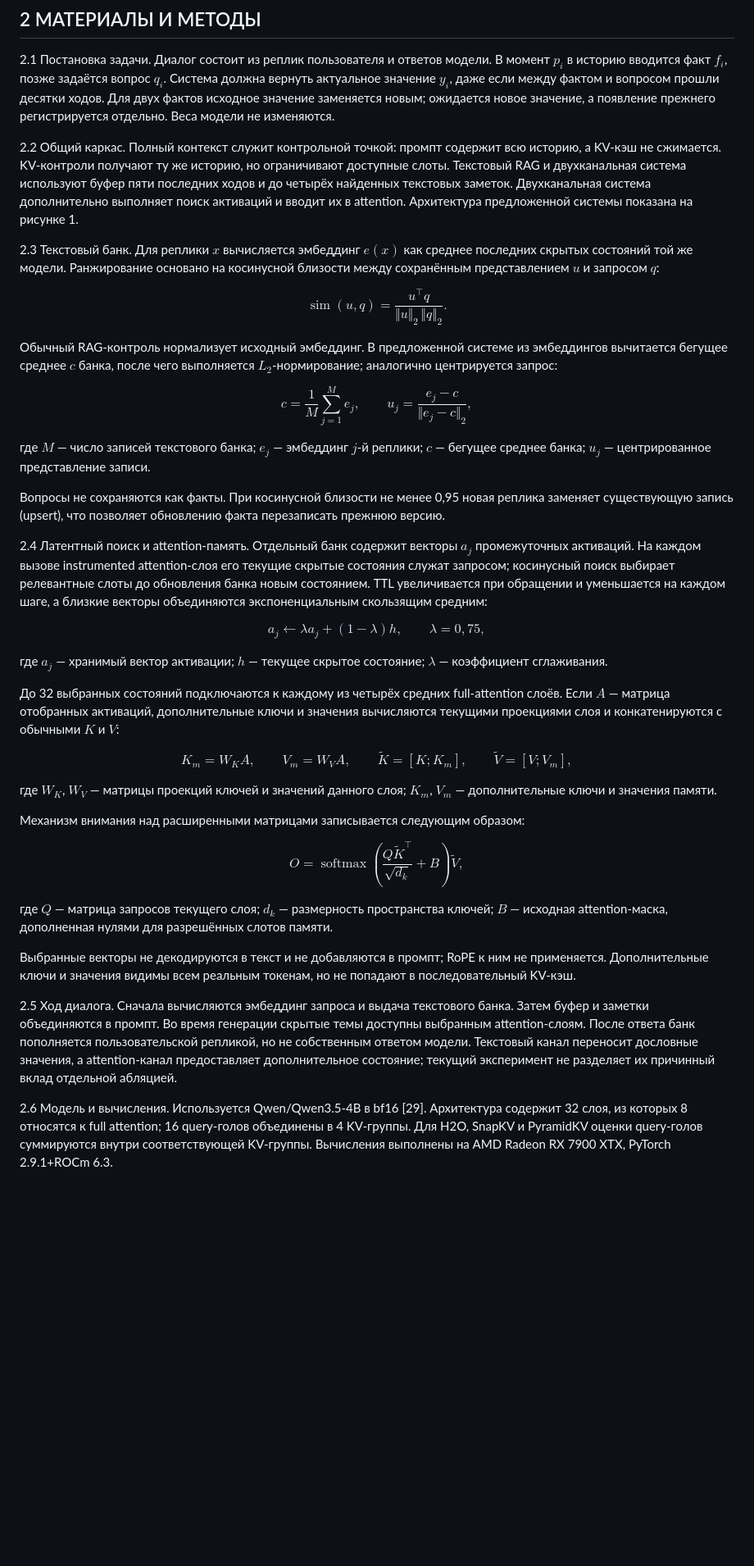
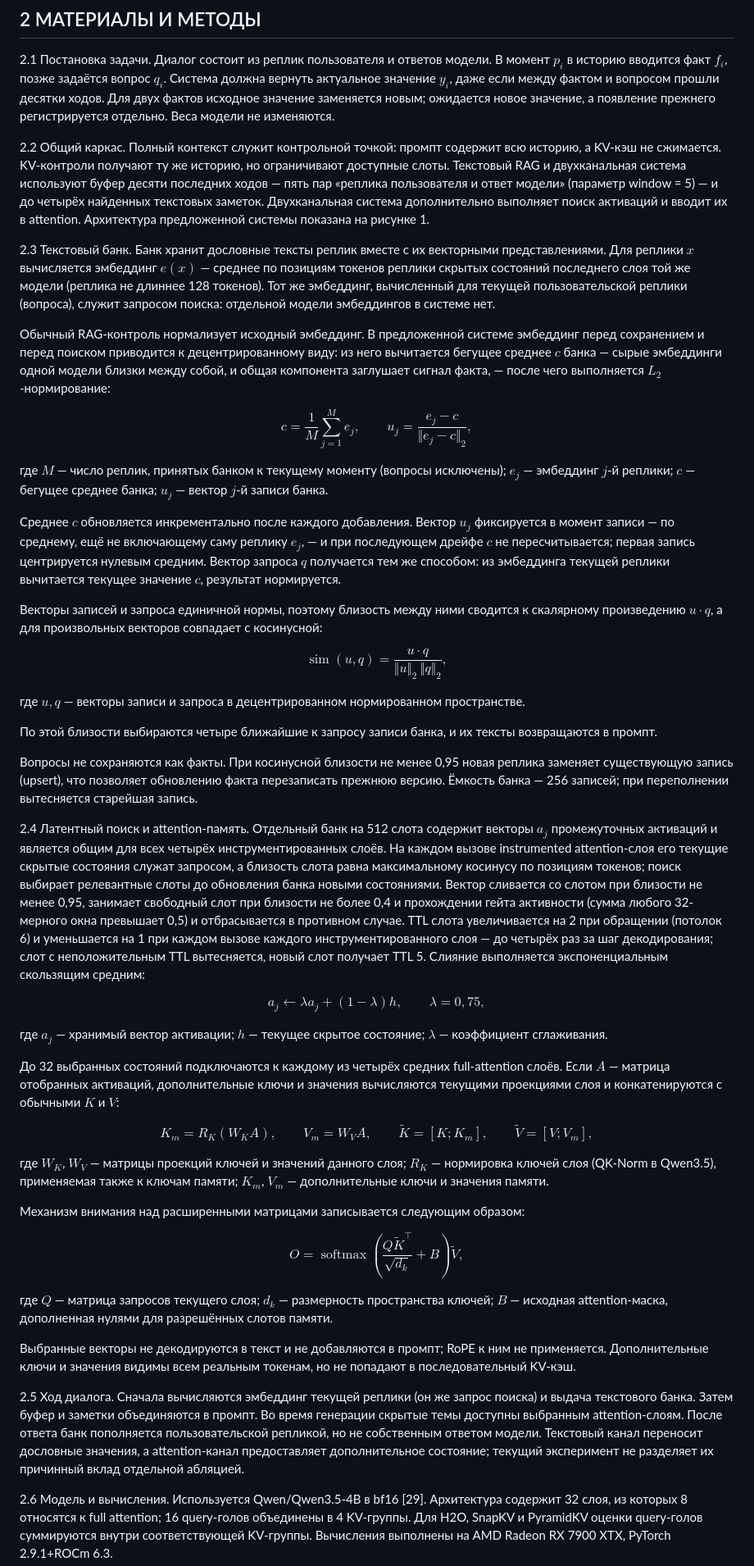
Before and after one commit to TKulikov/Transformer, a Markdown page: results/report/PAPER.md, the part around one of its changes. Shown at 82% size. Drawn GitHub-style; blank space fills up the shorter version.

```diff
--- a/results/report/PAPER.md
+++ b/results/report/PAPER.md
@@ -81,28 +81,36 @@ Memory Layers и Product-Key Memory реализуют разреженные о
 
 2.1 Постановка задачи. Диалог состоит из реплик пользователя и ответов модели. В момент $p_i$ в историю вводится факт $f_i$, позже задаётся вопрос $q_i$. Система должна вернуть актуальное значение $y_i$, даже если между фактом и вопросом прошли десятки ходов. Для двух фактов исходное значение заменяется новым; ожидается новое значение, а появление прежнего регистрируется отдельно. Веса модели не изменяются.
 
-2.2 Общий каркас. Полный контекст служит контрольной точкой: промпт содержит всю историю, а KV-кэш не сжимается. KV-контроли получают ту же историю, но ограничивают доступные слоты. Текстовый RAG и двухканальная система используют буфер пяти последних ходов и до четырёх найденных текстовых заметок. Двухканальная система дополнительно выполняет поиск активаций и вводит их в attention. Архитектура предложенной системы показана на рисунке 1.
+2.2 Общий каркас. Полный контекст служит контрольной точкой: промпт содержит всю историю, а KV-кэш не сжимается. KV-контроли получают ту же историю, но ограничивают доступные слоты. Текстовый RAG и двухканальная система используют буфер десяти последних ходов — пять пар «реплика пользователя и ответ модели» (параметр window = 5) — и до четырёх найденных текстовых заметок. Двухканальная система дополнительно выполняет поиск активаций и вводит их в attention. Архитектура предложенной системы показана на рисунке 1.
 
-2.3 Текстовый банк. Для реплики $x$ вычисляется эмбеддинг $e(x)$ как среднее последних скрытых состояний той же модели. Ранжирование основано на косинусной близости между сохранённым представлением $u$ и запросом $q$:
+2.3 Текстовый банк. Банк хранит дословные тексты реплик вместе с их векторными представлениями. Для реплики $x$ вычисляется эмбеддинг $e(x)$ — среднее по позициям токенов реплики скрытых состояний последнего слоя той же модели (реплика не длиннее 128 токенов). Тот же эмбеддинг, вычисленный для текущей пользовательской реплики (вопроса), служит запросом поиска: отдельной модели эмбеддингов в системе нет.
+
+Обычный RAG-контроль нормализует исходный эмбеддинг. В предложенной системе эмбеддинг перед сохранением и перед поиском приводится к децентрированному виду: из него вычитается бегущее среднее $c$ банка — сырые эмбеддинги одной модели близки между собой, и общая компонента заглушает сигнал факта, — после чего выполняется $L_2$-нормирование:
 
 $$
-\operatorname{sim}(u,q)=\frac{u^{\top}q}{\Vert u\Vert_2\,\Vert q\Vert_2}. \tag{1}
+c=\frac{1}{M}\sum_{j=1}^{M}e_j,\qquad u_j=\frac{e_j-c}{\Vert e_j-c\Vert_2}, \tag{1}
 $$
 
-Обычный RAG-контроль нормализует исходный эмбеддинг. В предложенной системе из эмбеддингов вычитается бегущее среднее $c$ банка, после чего выполняется $L_2$-нормирование; аналогично центрируется запрос:
+где $M$ — число реплик, принятых банком к текущему моменту (вопросы исключены);
+$e_j$ — эмбеддинг $j$-й реплики;
+$c$ — бегущее среднее банка;
+$u_j$ — вектор $j$-й записи банка.
+
+Среднее $c$ обновляется инкрементально после каждого добавления. Вектор $u_j$ фиксируется в момент записи — по среднему, ещё не включающему саму реплику $e_j$, — и при последующем дрейфе $c$ не пересчитывается; первая запись центрируется нулевым средним. Вектор запроса $q$ получается тем же способом: из эмбеддинга текущей реплики вычитается текущее значение $c$, результат нормируется.
+
+Векторы записей и запроса единичной нормы, поэтому близость между ними сводится к скалярному произведению $u\cdot q$, а для произвольных векторов совпадает с косинусной:
 
 $$
-c=\frac{1}{M}\sum_{j=1}^{M}e_j,\qquad u_j=\frac{e_j-c}{\Vert e_j-c\Vert_2}, \tag{2}
+\operatorname{sim}(u,q)=\frac{u\cdot q}{\Vert u\Vert_2\,\Vert q\Vert_2}, \tag{2}
 $$
 
-где $M$ — число записей текстового банка;
-$e_j$ — эмбеддинг $j$-й реплики;
-$c$ — бегущее среднее банка;
-$u_j$ — центрированное представление записи.
+где $u,q$ — векторы записи и запроса в децентрированном нормированном пространстве.
 
-Вопросы не сохраняются как факты. При косинусной близости не менее 0,95 новая реплика заменяет существующую запись (upsert), что позволяет обновлению факта перезаписать прежнюю версию.
+По этой близости выбираются четыре ближайшие к запросу записи банка, и их тексты возвращаются в промпт.
 
-2.4 Латентный поиск и attention-память. Отдельный банк содержит векторы $a_j$ промежуточных активаций. На каждом вызове instrumented attention-слоя его текущие скрытые состояния служат запросом; косинусный поиск выбирает релевантные слоты до обновления банка новым состоянием. TTL увеличивается при обращении и уменьшается на каждом шаге, а близкие векторы объединяются экспоненциальным скользящим средним:
+Вопросы не сохраняются как факты. При косинусной близости не менее 0,95 новая реплика заменяет существующую запись (upsert), что позволяет обновлению факта перезаписать прежнюю версию. Ёмкость банка — 256 записей; при переполнении вытесняется старейшая запись.
+
+2.4 Латентный поиск и attention-память. Отдельный банк на 512 слота содержит векторы $a_j$ промежуточных активаций и является общим для всех четырёх инструментированных слоёв. На каждом вызове instrumented attention-слоя его текущие скрытые состояния служат запросом, а близость слота равна максимальному косинусу по позициям токенов; поиск выбирает релевантные слоты до обновления банка новыми состояниями. Вектор сливается со слотом при близости не менее 0,95, занимает свободный слот при близости не более 0,4 и прохождении гейта активности (сумма любого 32-мерного окна превышает 0,5) и отбрасывается в противном случае. TTL слота увеличивается на 2 при обращении (потолок 6) и уменьшается на 1 при каждом вызове каждого инструментированного слоя — до четырёх раз за шаг декодирования; слот с неположительным TTL вытесняется, новый слот получает TTL 5. Слияние выполняется экспоненциальным скользящим средним:
 
 $$
 a_j\leftarrow\lambda a_j+(1-\lambda)h,\qquad \lambda=0{,}75, \tag{3}
@@ -115,10 +123,11 @@ $\lambda$ — коэффициент сглаживания.
 До 32 выбранных состояний подключаются к каждому из четырёх средних full-attention слоёв. Если $A$ — матрица отобранных активаций, дополнительные ключи и значения вычисляются текущими проекциями слоя и конкатенируются с обычными $K$ и $V$:
 
 $$
-K_m=W_KA,\qquad V_m=W_VA,\qquad \widetilde K=[K;K_m],\qquad \widetilde V=[V;V_m], \tag{4}
+K_m=R_K(W_KA),\qquad V_m=W_VA,\qquad \widetilde K=[K;K_m],\qquad \widetilde V=[V;V_m], \tag{4}
 $$
 
 где $W_K$, $W_V$ — матрицы проекций ключей и значений данного слоя;
+$R_K$ — нормировка ключей слоя (QK-Norm в Qwen3.5), применяемая также к ключам памяти;
 $K_m$, $V_m$ — дополнительные ключи и значения памяти.
 
 Механизм внимания над расширенными матрицами записывается следующим образом:
@@ -133,7 +142,7 @@ $B$ — исходная attention-маска, дополненная нулям
 
 Выбранные векторы не декодируются в текст и не добавляются в промпт; RoPE к ним не применяется. Дополнительные ключи и значения видимы всем реальным токенам, но не попадают в последовательный KV-кэш.
 
-2.5 Ход диалога. Сначала вычисляются эмбеддинг запроса и выдача текстового банка. Затем буфер и заметки объединяются в промпт. Во время генерации скрытые темы доступны выбранным attention-слоям. После ответа банк пополняется пользовательской репликой, но не собственным ответом модели. Текстовый канал переносит дословные значения, а attention-канал предоставляет дополнительное состояние; текущий эксперимент не разделяет их причинный вклад отдельной абляцией.
+2.5 Ход диалога. Сначала вычисляются эмбеддинг текущей реплики (он же запрос поиска) и выдача текстового банка. Затем буфер и заметки объединяются в промпт. Во время генерации скрытые темы доступны выбранным attention-слоям. После ответа банк пополняется пользовательской репликой, но не собственным ответом модели. Текстовый канал переносит дословные значения, а attention-канал предоставляет дополнительное состояние; текущий эксперимент не разделяет их причинный вклад отдельной абляцией.
 
 2.6 Модель и вычисления. Используется Qwen/Qwen3.5-4B в bf16 [29]. Архитектура содержит 32 слоя, из которых 8 относятся к full attention; 16 query-голов объединены в 4 KV-группы. Для H2O, SnapKV и PyramidKV оценки query-голов суммируются внутри соответствующей KV-группы. Вычисления выполнены на AMD Radeon RX 7900 XTX, PyTorch 2.9.1+ROCm 6.3.
 
```
Also changed, not shown: other parts of results/report/PAPER.md (+6 -6 lines), results/FINAL_REPORT.md (+1 -1 lines), results/report/Memory_System_Report.md (+1 -1 lines), results/report/figs/architecture.png, 7 other files.
